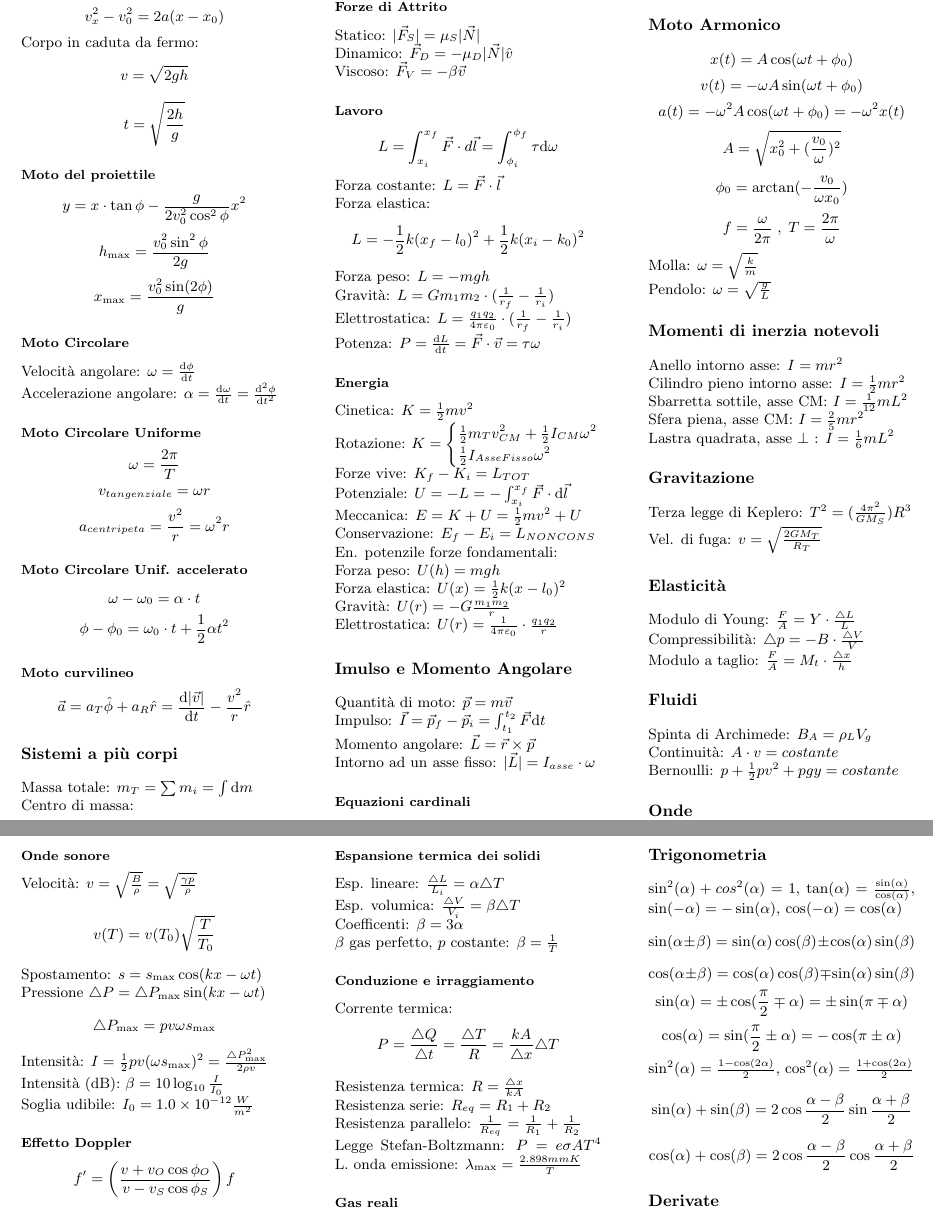
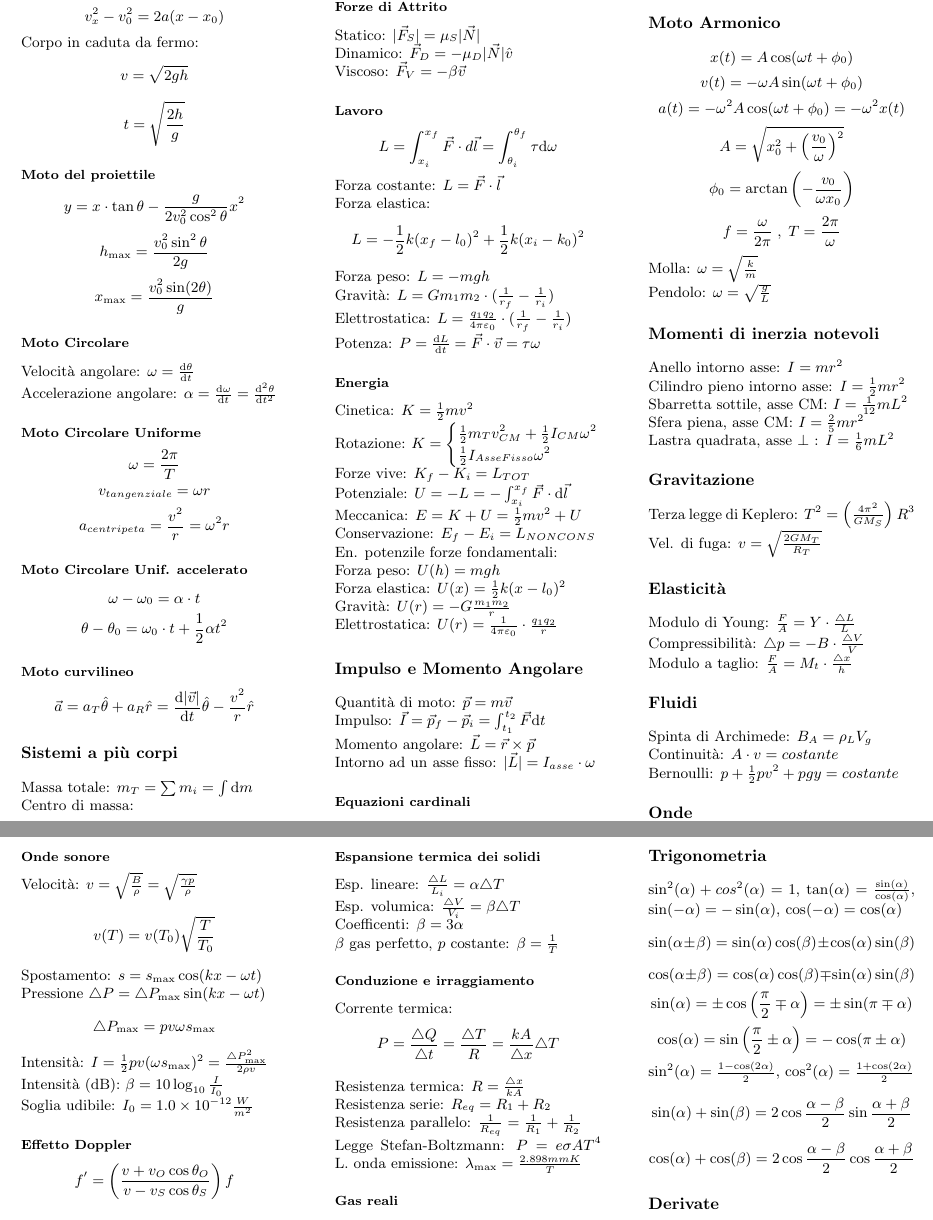
Before and after one commit to LiberaLongo/FISICA, a LaTeX document (fisica-formulario.tex): two parts of pages 1 and 2 of 2, joined at a grey line, cut so that both start at the same text. Compiled offline with pdfLaTeX.

Commit message:
correzione formule

```diff
--- a/fisica-formulario.tex
+++ b/fisica-formulario.tex
@@ -35,21 +35,21 @@
 		\[ v = \sqrt{ 2 g h } \]
 		\[ t = \sqrt{ \frac{ 2h }{ g } } \]
 	\subsection{Moto del proiettile}
-		\[ y = x \cdot \tan \phi - \frac{ g }{ 2 v_0^2 \cos^2 \phi } x^2 \]
-		\[ h_{\max} = \frac{ v_0^2 \sin^2 \phi }{ 2 g } \]
-		\[ x_{\max} = \frac{ v_0^2 \sin( 2 \phi ) }{ g } \]
+		\[ y = x \cdot \tan \theta - \frac{ g }{ 2 v_0^2 \cos^2 \theta } x^2 \]
+		\[ h_{\max} = \frac{ v_0^2 \sin^2 \theta }{ 2 g } \]
+		\[ x_{\max} = \frac{ v_0^2 \sin( 2 \theta ) }{ g } \]
 	\subsection{Moto Circolare}
-		Velocità angolare: $ \omega = \frac{ \mathrm d \phi }{ \mathrm d t } $ \\
-		Accelerazione angolare: $ \alpha = \frac{ \mathrm d \omega }{ \mathrm d t } = \frac { \mathrm d^2 \phi }{ \mathrm d t^2 } $
+		Velocità angolare: $ \omega = \frac{ \mathrm d \theta }{ \mathrm d t } $ \\
+		Accelerazione angolare: $ \alpha = \frac{ \mathrm d \omega }{ \mathrm d t } = \frac { \mathrm d^2 \theta }{ \mathrm d t^2 } $
 	\subsection{Moto Circolare Uniforme}
 		\[ \omega = \frac{ 2 \pi }{ T } \]
 		\[ v_{tangenziale} = \omega r \]
 		\[ a_{centripeta} = \frac{ v^2 }{ r } = \omega^2 r \]
 	\subsection{Moto Circolare Unif. accelerato}
 		\[ \omega - \omega_0 = \alpha \cdot t \]
-		\[ \phi - \phi_0 = \omega_0 \cdot t + \frac{1}{2} \alpha t^2 \]
+		\[ \theta - \theta_0 = \omega_0 \cdot t + \frac{1}{2} \alpha t^2 \]
 	\subsection{Moto curvilineo}
-		\[ \vec a = a_T \hat \phi + a_R \hat r = \frac{ \mathrm d | \vec v | }{ \mathrm d t } - \frac{ v^2 }{ r } \hat r \]
+		\[ \vec a = a_T \hat \theta + a_R \hat r = \frac{ \mathrm d | \vec v | }{ \mathrm d t } \hat \theta - \frac{ v^2 }{ r } \hat r \]
 \section{Sistemi a più corpi}
 		Massa totale: $ m_T = \sum m_i = \int \mathrm d m $ \\
 		Centro di massa:
@@ -94,7 +94,7 @@
 		Forza elastica: $ U ( x ) = \frac{1}{2} k ( x - l_0 )^2 $ \\
 		Gravità: $ U( r ) = - G \frac{ m_1 m_2 }{ r } $ \\
 		Elettrostatica: $ U ( r ) = \frac{1}{ 4 \pi \varepsilon_0 } \cdot \frac{ q_1 q_2 }{ r } $
-\section{Imulso e Momento Angolare}
+\section{Impulso e Momento Angolare}
 		Quantità di moto: $ \vec p = m \vec v $ \\
 		Impulso: $ \vec I = \vec p_f - \vec p_i = \int_{t_1}^{t_2} \vec F \mathrm d t $ \\
 		Momento angolare: $ \vec L = \vec r \times \vec p $ \\
@@ -133,7 +133,7 @@
 		Sfera piena, asse CM: $ I = \frac{ 2 }{ 5 } m r^2 $ \\
 		Lastra quadrata, asse $\perp$ : $ I = \frac{1}{ 6 } m L^2 $
 \section{Gravitazione}
-		Terza legge di Keplero: $ T^2 = ( \frac{ 4 \pi^2 }{ GM_S } ) R^3 $ \\
+		Terza legge di Keplero: $ T^2 = \left ( \frac{ 4 \pi^2 }{ GM_S } \right ) R^3 $ \\
 		Vel. di fuga: $ v = \sqrt{ \frac{ 2 GM_T }{ R_T } } $
 \section{Elasticità}
 		Modulo di Young: $ \frac{ F }{ A } = Y \cdot \frac{ \triangle L }{ L } $ \\
@@ -237,14 +237,14 @@
 		Massa sole: $ M_S = 1.99 \times 10^{30} kg $ \\
 		Massa luna: $ M_L = 7.36 \times 10^{22} kg $ \\
 		Vol 1 mole di gas STP: $ V_{STP} = 22.4 L $ \\
-		Temp. 0 assoluto: $ \phi_0 = -273.15 ^{\circ} C $
+		Temp. 0 assoluto: $ \theta_0 = -273.15 ^{\circ} C $
 \section{Trigonometria}
 		$ \sin^2 ( \alpha ) + cos^2 ( \alpha ) = 1 $, $ \tan ( \alpha ) = \frac{ \sin ( \alpha ) }{ \cos ( \alpha ) } $,
 		$ \sin ( - \alpha ) = - \sin ( \alpha ) $, $ \cos ( - \alpha ) = \cos ( \alpha ) $
 		\[ \sin ( \alpha \pm \beta ) = \sin ( \alpha ) \cos ( \beta ) \pm \cos ( \alpha ) \sin ( \beta ) \]
 		\[ \cos ( \alpha \pm \beta ) = \cos ( \alpha ) \cos ( \beta ) \mp \sin ( \alpha ) \sin ( \beta ) \]
-		\[ \sin ( \alpha ) = \pm \cos ( \frac{ \pi }{2} \mp \alpha ) = \pm \sin ( \pi \mp \alpha ) \]
-		\[ \cos ( \alpha ) = \sin ( \frac{ \pi }{2} \pm \alpha ) = - \cos ( \pi \pm \alpha ) \]
+		\[ \sin ( \alpha ) = \pm \cos \left ( \frac{ \pi }{2} \mp \alpha \right ) = \pm \sin ( \pi \mp \alpha ) \]
+		\[ \cos ( \alpha ) = \sin \left ( \frac{ \pi }{2} \pm \alpha \right ) = - \cos ( \pi \pm \alpha ) \]
 		$ \sin^2 ( \alpha ) = \frac{ 1 - \cos ( 2 \alpha ) }{2} $, $ \cos^2 ( \alpha ) = \frac{ 1 + \cos ( 2 \alpha ) }{2} $
 		\[ \sin ( \alpha ) + \sin ( \beta ) = 2 \cos \frac{ \alpha - \beta }{2} \sin \frac{ \alpha + \beta }{2} \]
 		\[ \cos ( \alpha ) + \cos ( \beta ) = 2 \cos \frac{ \alpha - \beta }{2} \cos \frac{ \alpha + \beta }{2} \]
```
Also changed, not shown: fisica-formulario.pdf, fisica-formulario.tex (22 more changed lines).
